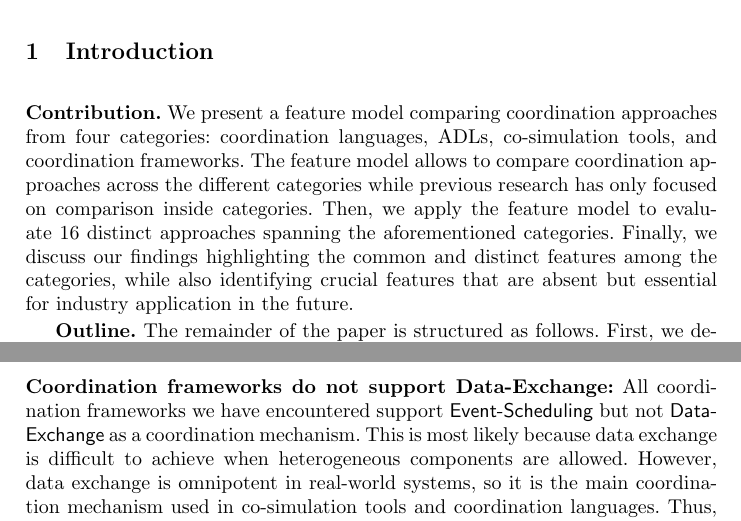
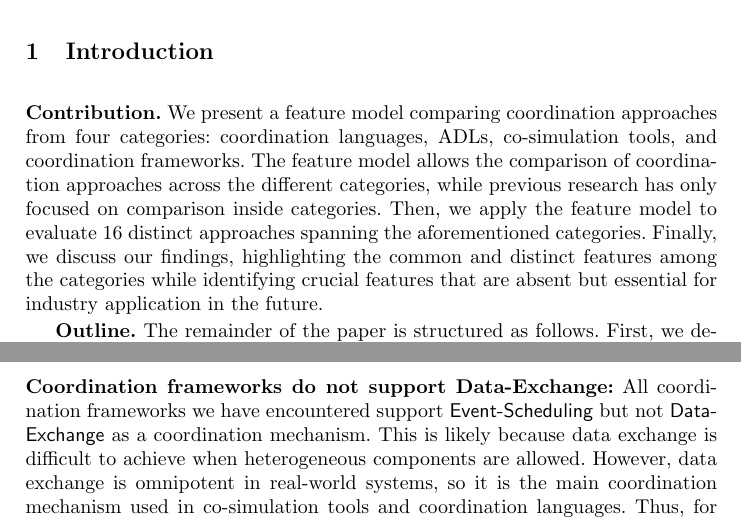
Before and after one commit to timKraeuter/Coordination-2024, a LaTeX paper (main.tex): two parts of pages 1 and 12 of 14, joined at a grey line, cut so that both start at the same text. Compiled offline with pdfLaTeX.

Commit message:
Language

```diff
--- a/main.tex
+++ b/main.tex
@@ -105,10 +105,10 @@ Applying the feature model to concrete approaches allows us to pinpoint common f
 
 % Contribution
 \textbf{Contribution.} We present a feature model comparing coordination approaches from four categories: coordination languages, ADLs, co-simulation tools, and coordination frameworks.
-The feature model allows to compare coordination approaches across the different categories while previous research has only focused on comparison inside categories.
+The feature model allows the comparison of coordination approaches across the different categories, while previous research has only focused on comparison inside categories.
 Then, we apply the feature model to evaluate 16 distinct approaches spanning the aforementioned categories.
-Finally, we discuss our findings highlighting the common and distinct features among the categories, while also identifying crucial features that are absent but essential for industry application in the future.
-% TODO: Add something more concrete about findings once we have written the findings section.
+Finally, we discuss our findings, highlighting the common and distinct features among the categories while identifying crucial features that are absent but essential for industry application in the future.
+% TODO: Add something more concrete about the findings once we have written the findings section.
 
 % Paper outline
 \textbf{Outline.} The remainder of the paper is structured as follows.
@@ -510,7 +510,7 @@ Co-simulation approaches like DACCOSIM have unique features such as an A-causal
 % ADLs, coordination languages, and coordination frameworks usually apply to software systems, while co-simulation applies to hybrid systems, i.e., cyber-physical systems. Thus, they support different MoCs and domains and have different goals.
 
 \textbf{Coordination frameworks do not support Data-Exchange:} All coordination frameworks we have encountered support \textsf{Event-Scheduling} but not \textsf{Data-Exchange} as a coordination mechanism.
-This is most likely because data exchange is difficult to achieve when heterogeneous components are allowed.
+This is likely because data exchange is difficult to achieve when heterogeneous components are allowed.
 However, data exchange is omnipotent in real-world systems, so it is the main coordination mechanism used in co-simulation tools and coordination languages.
 Thus, for coordination frameworks to be employed in real-world scenarios, they must support data exchange.
 Furthermore, it is identified as important future work in \cite{krauterBehavioralConsistencyMultimodeling2023,varalarsenBCOolBehavioralCoordination2016}.
```
